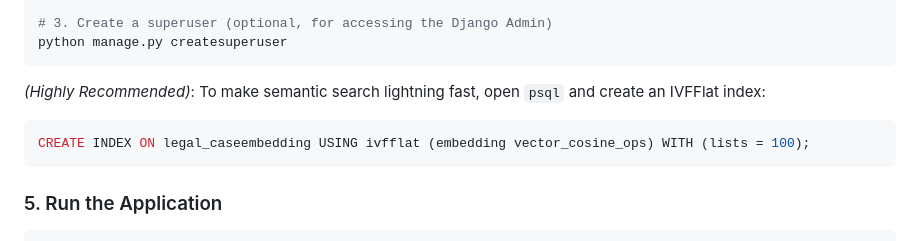
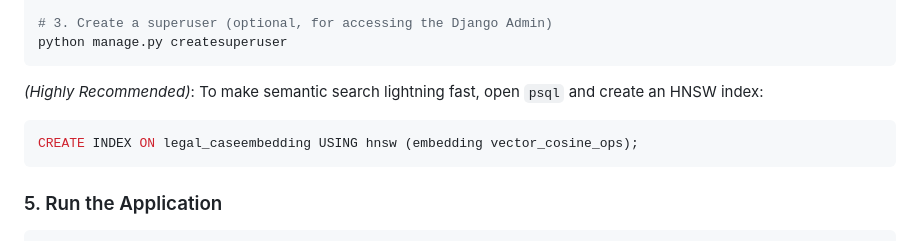
Before and after one commit to Hrishikesh-Sivan/Django_Indian_Legal_Analysis, a Markdown page: Readme.md, the part around the change. GitHub-like rendering.

Commit message:
Updated Readme for HNSW pgvector search

````diff
--- a/Readme.md
+++ b/Readme.md
@@ -80,9 +80,9 @@ python manage.py import_faiss_to_pgvector
 python manage.py createsuperuser
 ```
 
-*(Highly Recommended)*: To make semantic search lightning fast, open `psql` and create an IVFFlat index:
+*(Highly Recommended)*: To make semantic search lightning fast, open `psql` and create an HNSW index:
 ```sql
-CREATE INDEX ON legal_caseembedding USING ivfflat (embedding vector_cosine_ops) WITH (lists = 100);
+CREATE INDEX ON legal_caseembedding USING hnsw (embedding vector_cosine_ops);
 ```
 
 ### 5. Run the Application
````
